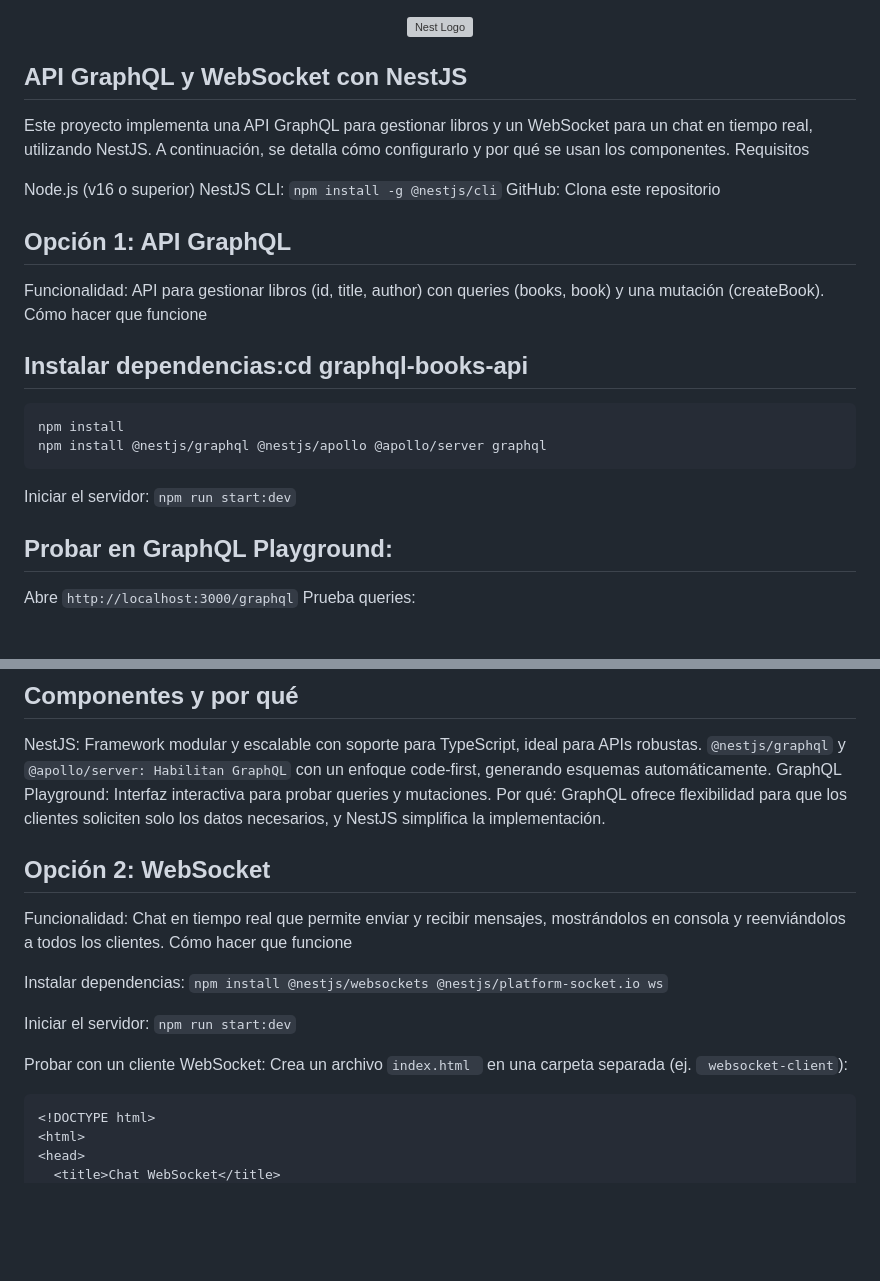
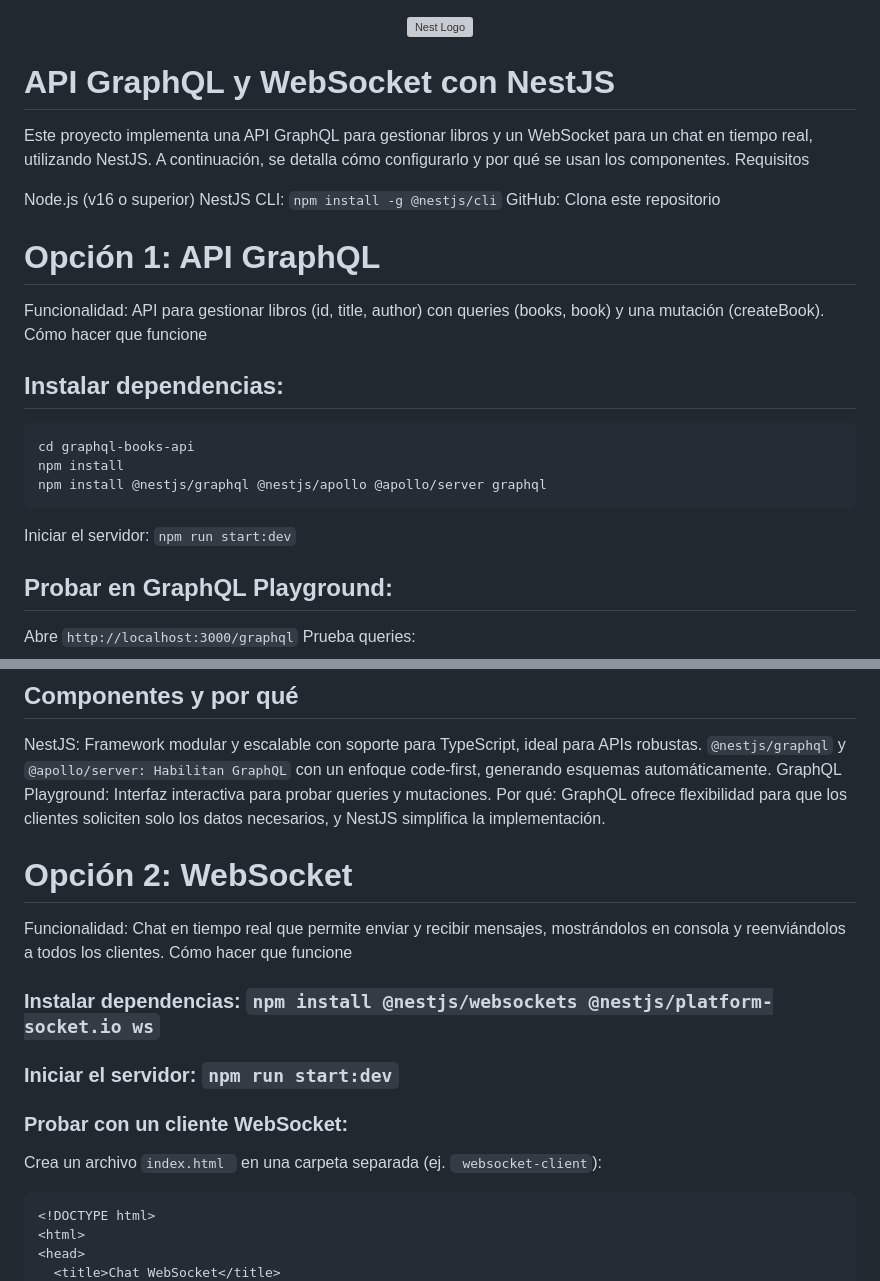
Before and after one commit to Veritog15/graphql-books-api, a Markdown page: README.md, 2 parts joined by grey strips. Rendered like a GitHub page; blank space fills up the shorter version; grey boxes are pictures that could not be loaded.

````diff
--- a/README.md
+++ b/README.md
@@ -2,7 +2,7 @@
   <a href="http://nestjs.com/" target="blank"><img src="https://nestjs.com/img/logo-small.svg" width="120" alt="Nest Logo" /></a>
 </p>
 
-## API GraphQL y WebSocket con NestJS
+# API GraphQL y WebSocket con NestJS
 Este proyecto implementa una API GraphQL para gestionar libros y un WebSocket para un chat en tiempo real, utilizando NestJS. A continuación, se detalla cómo configurarlo y por qué se usan los componentes.
 Requisitos
 
@@ -10,19 +10,17 @@ Node.js (v16 o superior)
 NestJS CLI: ``` npm install -g @nestjs/cli ```
 GitHub: Clona este repositorio
 
-## Opción 1: API GraphQL
+# Opción 1: API GraphQL
 Funcionalidad: API para gestionar libros (id, title, author) con queries (books, book) y una mutación (createBook).
 Cómo hacer que funcione
 
-## Instalar dependencias:cd graphql-books-api
+## Instalar dependencias:
 ```
+cd graphql-books-api
 npm install
 npm install @nestjs/graphql @nestjs/apollo @apollo/server graphql
 ```
-
-
 Iniciar el servidor: ``` npm run start:dev ```
-
 
 ## Probar en GraphQL Playground:
 Abre  ``` http://localhost:3000/graphql ```
@@ -39,15 +37,14 @@ NestJS: Framework modular y escalable con soporte para TypeScript, ideal para AP
 GraphQL Playground: Interfaz interactiva para probar queries y mutaciones.
 Por qué: GraphQL ofrece flexibilidad para que los clientes soliciten solo los datos necesarios, y NestJS simplifica la implementación.
 
-## Opción 2: WebSocket
+# Opción 2: WebSocket
 Funcionalidad: Chat en tiempo real que permite enviar y recibir mensajes, mostrándolos en consola y reenviándolos a todos los clientes.
 Cómo hacer que funcione
 
-Instalar dependencias: ``` npm install @nestjs/websockets @nestjs/platform-socket.io ws ```
+### Instalar dependencias: ``` npm install @nestjs/websockets @nestjs/platform-socket.io ws ```
+### Iniciar el servidor: ``` npm run start:dev ```
 
-Iniciar el servidor: ``` npm run start:dev ```
-
-Probar con un cliente WebSocket:
+### Probar con un cliente WebSocket:
 Crea un archivo ```index.html ``` en una carpeta separada (ej. ``` websocket-client```):
 ```
 <!DOCTYPE html>
````
Also changed, not shown: other parts of README.md (+29 -4 lines).
